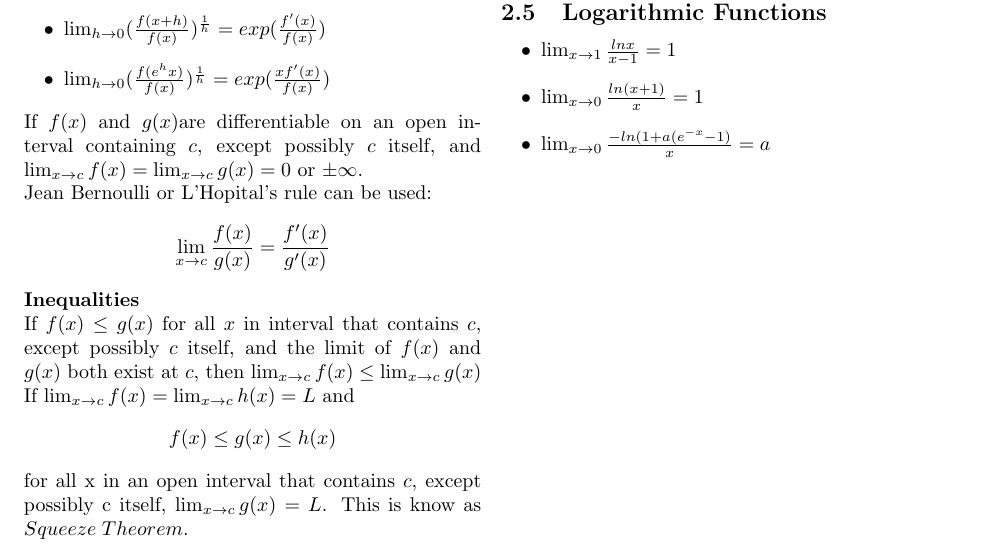
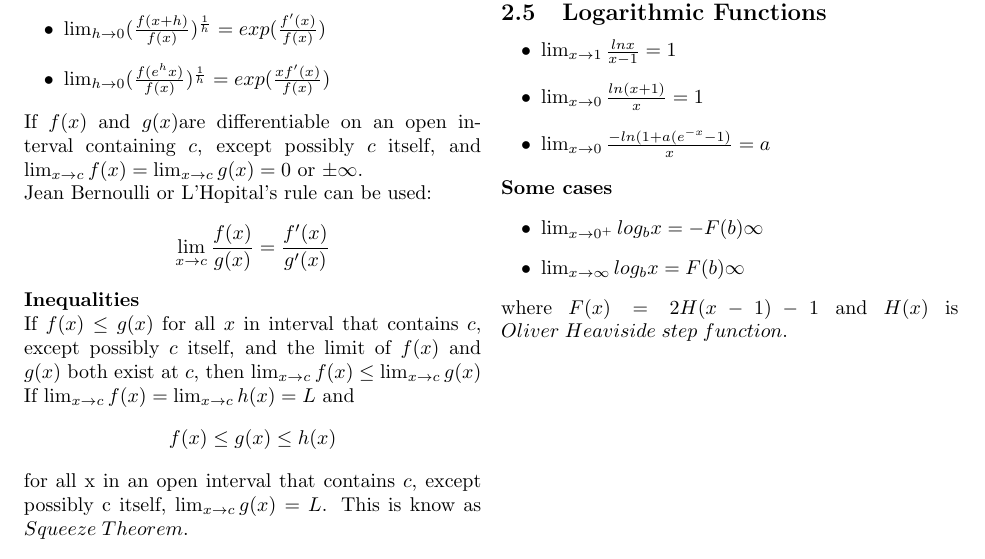
Before and after one commit to DivyamSamarwal/awesome-math-and-physics, a LaTeX document (Math/Resources/Calculus/Calculus.tex): part of page 2 of 2, cut so that both start at the same text. Compiled offline with pdfLaTeX.

Commit message:
Some Cases

```diff
--- a/Math/Resources/Calculus/Calculus.tex
+++ b/Math/Resources/Calculus/Calculus.tex
@@ -81,5 +81,11 @@ possibly c itself, $\lim_{x \to c} g(x)=L$. This is know as $Squeeze \thickspace
 \item $\lim_{x \to 0} \frac{ln(x+1)}{x}=1$
 \item $\lim_{x \to 0} \frac{-ln(1+a(e^{-x}-1)}{x}=a$
 \end{itemize}
+\textbf{Some cases}
+\begin{itemize}
+\item $\lim_{x \to 0^+} log_b x=-F(b) \infty$
+\item $\lim_{x \to \infty} log_b x=F(b) \infty$
+\end{itemize}
+where $F(x)=2H(x-1)-1$ and $H(x)$ is $Oliver \thickspace Heaviside \thickspace step \thickspace function.$
 
 \end{document}
```
Also changed, not shown: Math/Resources/Calculus/Calculus.pdf, 2 other files.
